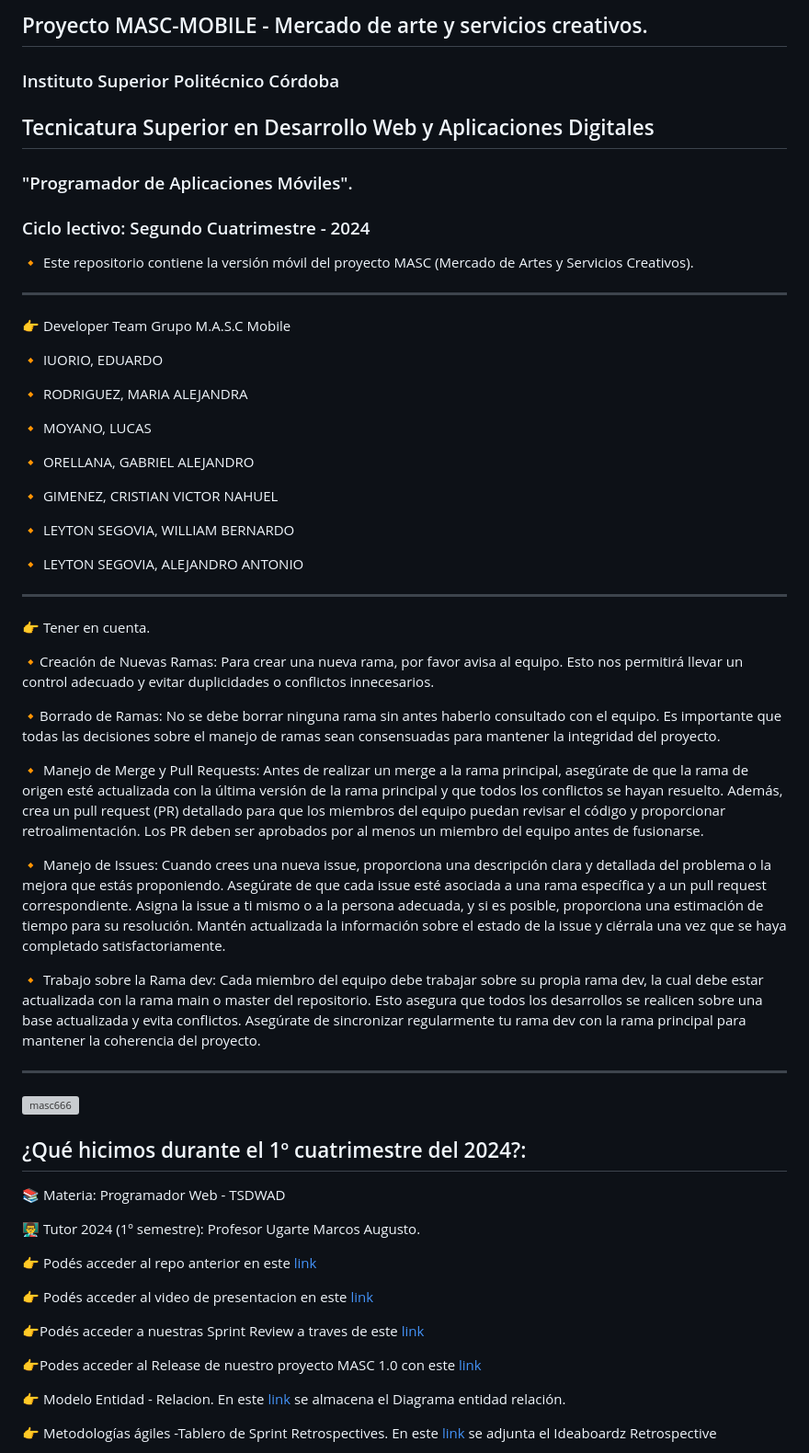
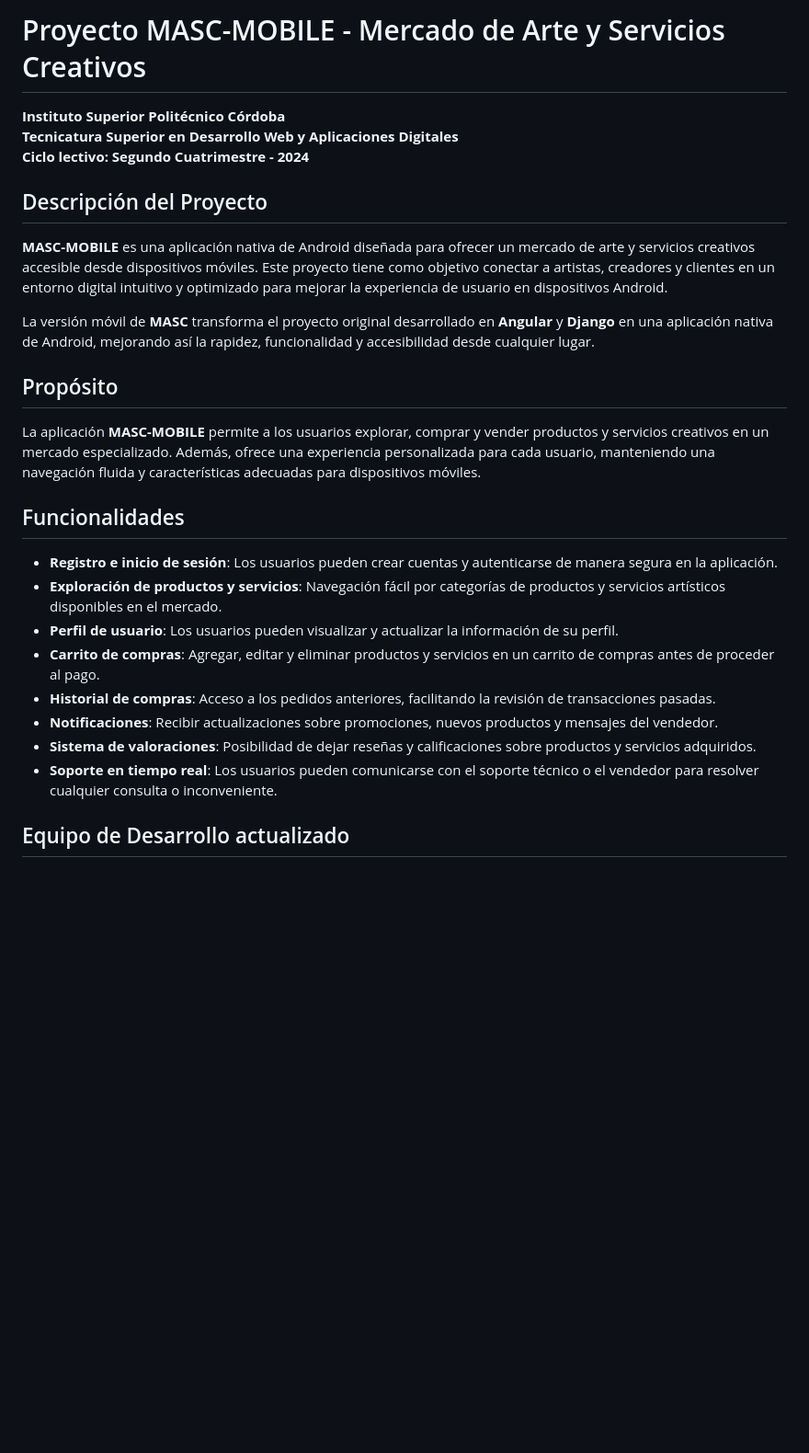
Before and after one commit to saitamaworker/MASC-MOBILE, a Markdown page: README.md, the part around the change printed below. Shown: that part at 92% size. Drawn GitHub-style; blank space fills up the shorter version; grey boxes are pictures that could not be loaded.

```diff
--- a/README.md
+++ b/README.md
@@ -1,65 +1,29 @@
-## Proyecto  MASC-MOBILE - Mercado de arte y servicios creativos.
+# Proyecto MASC-MOBILE - Mercado de Arte y Servicios Creativos
 
-### Instituto Superior Politécnico Córdoba
+**Instituto Superior Politécnico Córdoba**
+**Tecnicatura Superior en Desarrollo Web y Aplicaciones Digitales**
+**Ciclo lectivo: Segundo Cuatrimestre - 2024**
 
-## Tecnicatura Superior en Desarrollo Web y Aplicaciones Digitales
+## Descripción del Proyecto
 
-### "Programador de Aplicaciones Móviles".
+**MASC-MOBILE** es una aplicación nativa de Android diseñada para ofrecer un mercado de arte y servicios creativos accesible desde dispositivos móviles. Este proyecto tiene como objetivo conectar a artistas, creadores y clientes en un entorno digital intuitivo y optimizado para mejorar la experiencia de usuario en dispositivos Android.
 
-### Ciclo lectivo: Segundo Cuatrimestre - 2024
+La versión móvil de **MASC** transforma el proyecto original desarrollado en **Angular** y **Django** en una aplicación nativa de Android, mejorando así la rapidez, funcionalidad y accesibilidad desde cualquier lugar.
 
-:small_orange_diamond: Este repositorio contiene la versión móvil del proyecto MASC (Mercado de Artes y Servicios Creativos).
-* * * * * * * * * * * * * * * * * * * * * * * * * * * * * * * * * * * * * * * * * * * * * * * * * * *
-:point_right: Developer Team Grupo M.A.S.C Mobile
+## Propósito
 
-:small_orange_diamond: IUORIO, EDUARDO
+La aplicación **MASC-MOBILE** permite a los usuarios explorar, comprar y vender productos y servicios creativos en un mercado especializado. Además, ofrece una experiencia personalizada para cada usuario, manteniendo una navegación fluida y características adecuadas para dispositivos móviles.
 
-:small_orange_diamond: RODRIGUEZ, MARIA ALEJANDRA
+## Funcionalidades
 
-:small_orange_diamond: MOYANO, LUCAS
+- **Registro e inicio de sesión**: Los usuarios pueden crear cuentas y autenticarse de manera segura en la aplicación.
+- **Exploración de productos y servicios**: Navegación fácil por categorías de productos y servicios artísticos disponibles en el mercado.
+- **Perfil de usuario**: Los usuarios pueden visualizar y actualizar la información de su perfil.
+- **Carrito de compras**: Agregar, editar y eliminar productos y servicios en un carrito de compras antes de proceder al pago.
+- **Historial de compras**: Acceso a los pedidos anteriores, facilitando la revisión de transacciones pasadas.
+- **Notificaciones**: Recibir actualizaciones sobre promociones, nuevos productos y mensajes del vendedor.
+- **Sistema de valoraciones**: Posibilidad de dejar reseñas y calificaciones sobre productos y servicios adquiridos.
+- **Soporte en tiempo real**: Los usuarios pueden comunicarse con el soporte técnico o el vendedor para resolver cualquier consulta o inconveniente.
 
-:small_orange_diamond: ORELLANA, GABRIEL ALEJANDRO
+## Equipo de Desarrollo actualizado
 
-:small_orange_diamond: GIMENEZ, CRISTIAN VICTOR NAHUEL
-
-:small_orange_diamond: LEYTON SEGOVIA, WILLIAM BERNARDO
-
-:small_orange_diamond: LEYTON SEGOVIA, ALEJANDRO ANTONIO
-
-* * * * * * * * * * * * * * * * * * * * * * * * * * * * * * * * * * * * * * * * * * * * * * * * * * *
-:point_right: Tener en cuenta.
-
-:small_orange_diamond:Creación de Nuevas Ramas: Para crear una nueva rama, por favor avisa al equipo. Esto nos permitirá llevar un control adecuado y evitar duplicidades o conflictos innecesarios.
-
-:small_orange_diamond:Borrado de Ramas: No se debe borrar ninguna rama sin antes haberlo consultado con el equipo. Es importante que todas las decisiones sobre el manejo de ramas sean consensuadas para mantener la integridad del proyecto.
-
-
-:small_orange_diamond: Manejo de Merge y Pull Requests: Antes de realizar un merge a la rama principal, asegúrate de que la rama de origen esté actualizada con la última versión de la rama principal y que todos los conflictos se hayan resuelto. Además, crea un pull request (PR) detallado para que los miembros del equipo puedan revisar el código y proporcionar retroalimentación. Los PR deben ser aprobados por al menos un miembro del equipo antes de fusionarse.
-
-
-:small_orange_diamond: Manejo de Issues: Cuando crees una nueva issue, proporciona una descripción clara y detallada del problema o la mejora que estás proponiendo. Asegúrate de que cada issue esté asociada a una rama específica y a un pull request correspondiente. Asigna la issue a ti mismo o a la persona adecuada, y si es posible, proporciona una estimación de tiempo para su resolución. Mantén actualizada la información sobre el estado de la issue y ciérrala una vez que se haya completado satisfactoriamente.
-
-
-:small_orange_diamond: Trabajo sobre la Rama dev: Cada miembro del equipo debe trabajar sobre su propia rama dev, la cual debe estar actualizada con la rama main o master del repositorio. Esto asegura que todos los desarrollos se realicen sobre una base actualizada y evita conflictos. Asegúrate de sincronizar regularmente tu rama dev con la rama principal para mantener la coherencia del proyecto.
-
-* * * * * * * * * * * * * * * * * * * * * * * * * * * * * * * * * * * * * * * * * * * * * * * * * * *
-![masc666](https://github.com/Elnenedelguion/MOD-PROGRAM-WEB-2024/assets/166960720/80b9f29d-b2c2-4cd1-858c-9646294923c0)
-
-## ¿Qué hicimos durante el 1º cuatrimestre del 2024?:
-
-:books: Materia: Programador Web - TSDWAD
-
-:man_teacher: Tutor 2024 (1º semestre): Profesor Ugarte Marcos Augusto.
-
-:point_right: Podés acceder al repo anterior en este [link](https://github.com/Elnenedelguion/MOD-PROGRAM-WEB-2024.git)
-
-:point_right: Podés acceder al video de presentacion en este [link](https://drive.google.com/file/d/1cFhnegvikbpYg3FlBX8Z31JEV304_W52/view?usp=sharing)
-
-:point_right:Podés acceder a nuestras Sprint Review a traves de este [link](https://docs.google.com/document/d/1dxibkVKbtN6GQ_KSCRB87KcrgXtz2ASt9NakI2XqQks/edit)
-
-:point_right:Podes acceder al Release de nuestro proyecto MASC 1.0 con este [link](https://github.com/Elnenedelguion/MOD-PROGRAM-WEB-2024/releases/tag/v1.0.0)
-
-:point_right: Modelo Entidad - Relacion. En este [link](https://drive.google.com/file/d/18QFLjwbFgqeT3gls-KaypxcZ5ThEPZo6/view?usp=sharing) se almacena el Diagrama entidad relación.
-
-:point_right: Metodologías ágiles -Tablero de Sprint Retrospectives. En este [link](https://docs.google.com/document/d/1qgkLQ8mTe_9V-sUzFtl0-JhwNDKV2b7ik7rZk2Tu-o0/edit?usp=sharing) se adjunta el Ideaboardz Retrospective
-
```
Also changed, not shown: other parts of README.md (+2 -14 lines).
